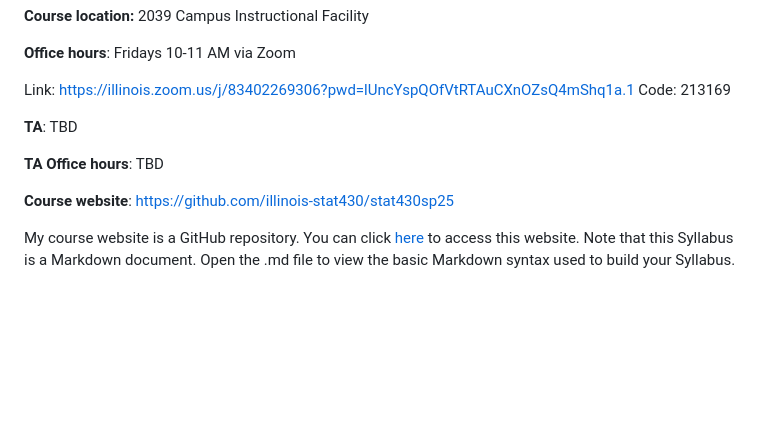
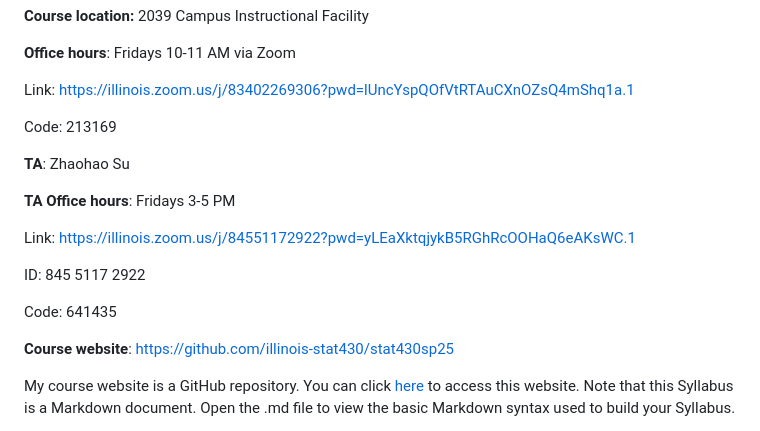
Before and after one commit to illinois-stat430/stat430sp25, a Markdown page: README.md, the part around the change. Rendered like a GitHub page; blank space fills up the shorter version.

Commit message:
added TA information and office hours

```diff
--- a/README.md
+++ b/README.md
@@ -53,11 +53,18 @@ See the lectures directory for course notes and slides. See the labs directory f
 **Office hours**: Fridays 10-11 AM via Zoom
 
 Link: https://illinois.zoom.us/j/83402269306?pwd=lUncYspQOfVtRTAuCXnOZsQ4mShq1a.1
+
 Code: 213169
 
-**TA**: TBD
+**TA**: Zhaohao Su
 
-**TA Office hours**: TBD
+**TA Office hours**: Fridays 3-5 PM
+
+Link: https://illinois.zoom.us/j/84551172922?pwd=yLEaXktqjykB5RGhRcOOHaQ6eAKsWC.1
+
+ID: 845 5117 2922
+
+Code: 641435
 
 **Course website**: https://github.com/illinois-stat430/stat430sp25
 
```
